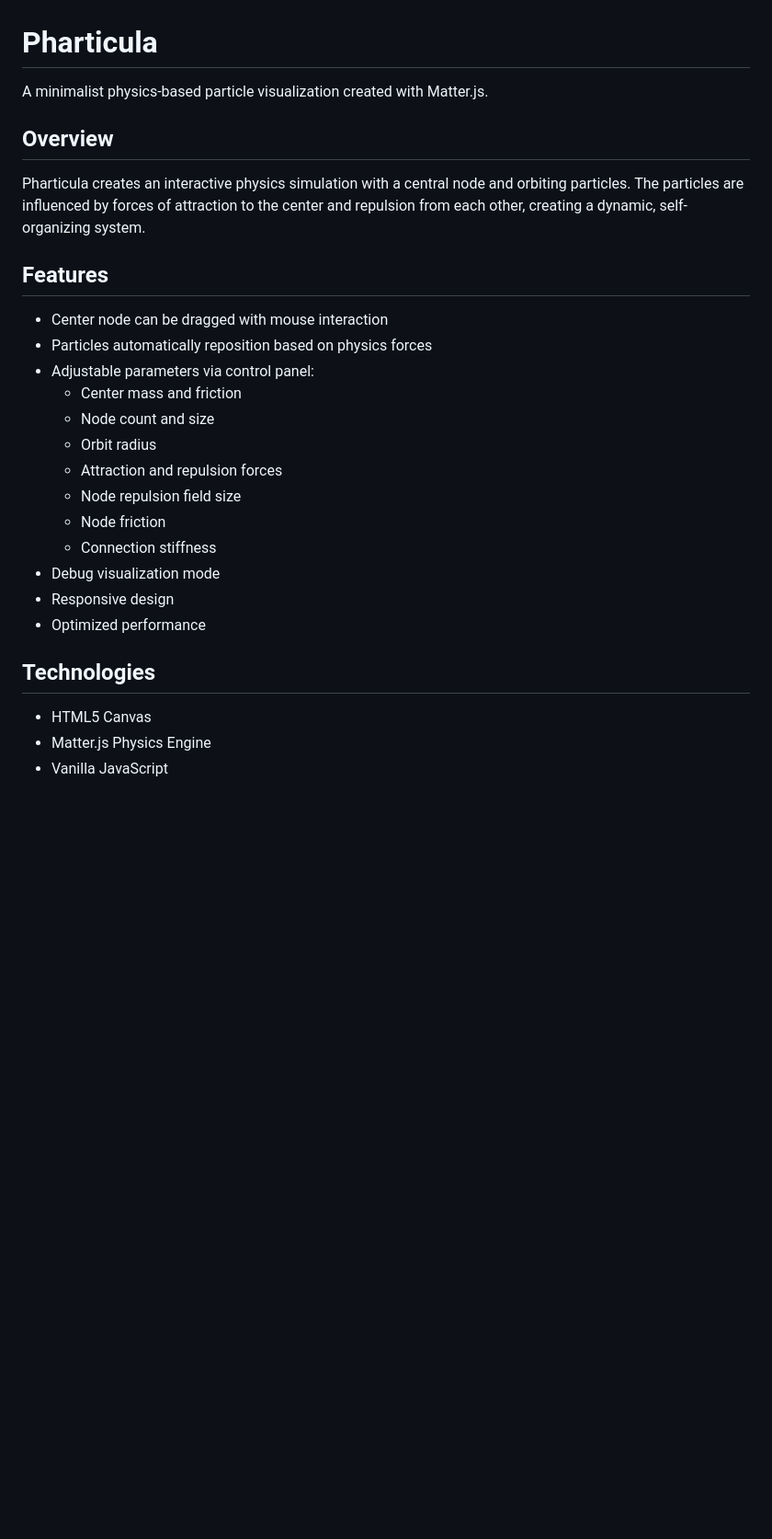
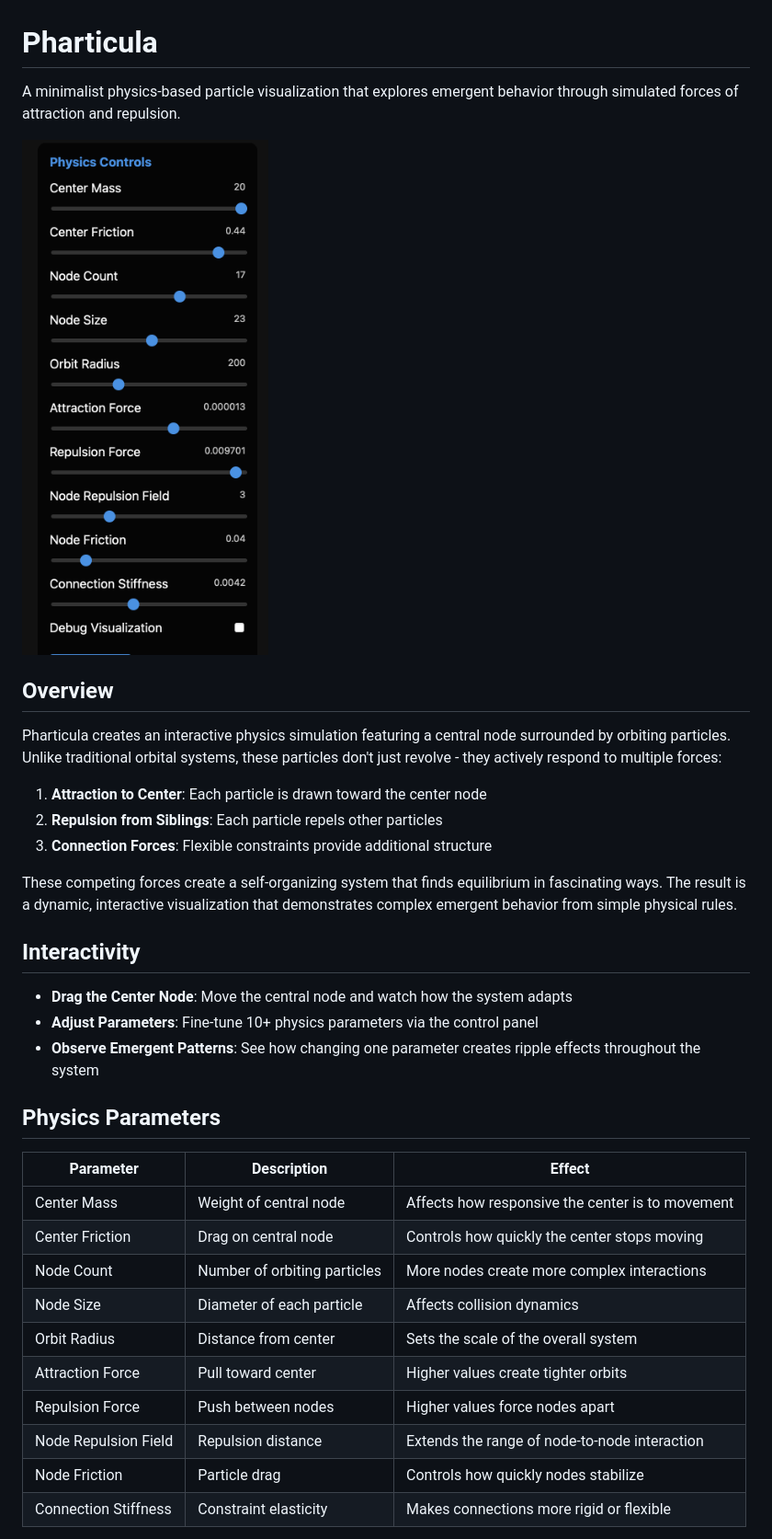
Before and after one commit to paulm/Pharticula, a Markdown page: README.md, the part around the change printed below. Shown: that part at 92% size. Rendered like a GitHub page; pictures changed too: screenshot.png (added); blank space fills up the shorter version.

Commit message:
Update README with detailed description and add screenshot

```diff
--- a/README.md
+++ b/README.md
@@ -1,29 +1,37 @@
 # Pharticula
 
-A minimalist physics-based particle visualization created with Matter.js.
+A minimalist physics-based particle visualization that explores emergent behavior through simulated forces of attraction and repulsion.
+
+![Pharticula Physics Visualization](screenshot.png)
 
 ## Overview
 
-Pharticula creates an interactive physics simulation with a central node and orbiting particles. The particles are influenced by forces of attraction to the center and repulsion from each other, creating a dynamic, self-organizing system.
+Pharticula creates an interactive physics simulation featuring a central node surrounded by orbiting particles. Unlike traditional orbital systems, these particles don't just revolve - they actively respond to multiple forces:
 
-## Features
+1. **Attraction to Center**: Each particle is drawn toward the center node
+2. **Repulsion from Siblings**: Each particle repels other particles
+3. **Connection Forces**: Flexible constraints provide additional structure
 
-- Center node can be dragged with mouse interaction
-- Particles automatically reposition based on physics forces
-- Adjustable parameters via control panel:
-  - Center mass and friction
-  - Node count and size
-  - Orbit radius
-  - Attraction and repulsion forces
-  - Node repulsion field size
-  - Node friction
-  - Connection stiffness
-- Debug visualization mode
-- Responsive design
-- Optimized performance
+These competing forces create a self-organizing system that finds equilibrium in fascinating ways. The result is a dynamic, interactive visualization that demonstrates complex emergent behavior from simple physical rules.
 
-## Technologies
+## Interactivity
 
-- HTML5 Canvas
-- Matter.js Physics Engine
-- Vanilla JavaScript
+- **Drag the Center Node**: Move the central node and watch how the system adapts
+- **Adjust Parameters**: Fine-tune 10+ physics parameters via the control panel
+- **Observe Emergent Patterns**: See how changing one parameter creates ripple effects throughout the system
+
+## Physics Parameters
+
+| Parameter | Description | Effect |
+|-----------|-------------|--------|
+| Center Mass | Weight of central node | Affects how responsive the center is to movement |
+| Center Friction | Drag on central node | Controls how quickly the center stops moving |
+| Node Count | Number of orbiting particles | More nodes create more complex interactions |
+| Node Size | Diameter of each particle | Affects collision dynamics |
+| Orbit Radius | Distance from center | Sets the scale of the overall system |
+| Attraction Force | Pull toward center | Higher values create tighter orbits |
+| Repulsion Force | Push between nodes | Higher values force nodes apart |
+| Node Repulsion Field | Repulsion distance | Extends the range of node-to-node interaction |
+| Node Friction | Particle drag | Controls how quickly nodes stabilize |
+| Connection Stiffness | Constraint elasticity | Makes connections more rigid or flexible |
+
```
Also changed, not shown: other parts of README.md (+15 -1 lines).
